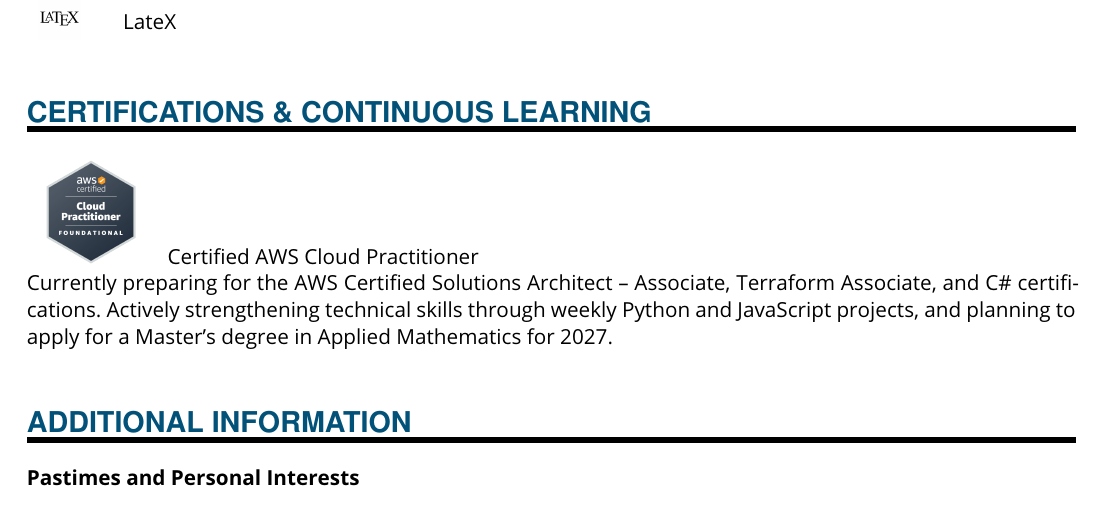
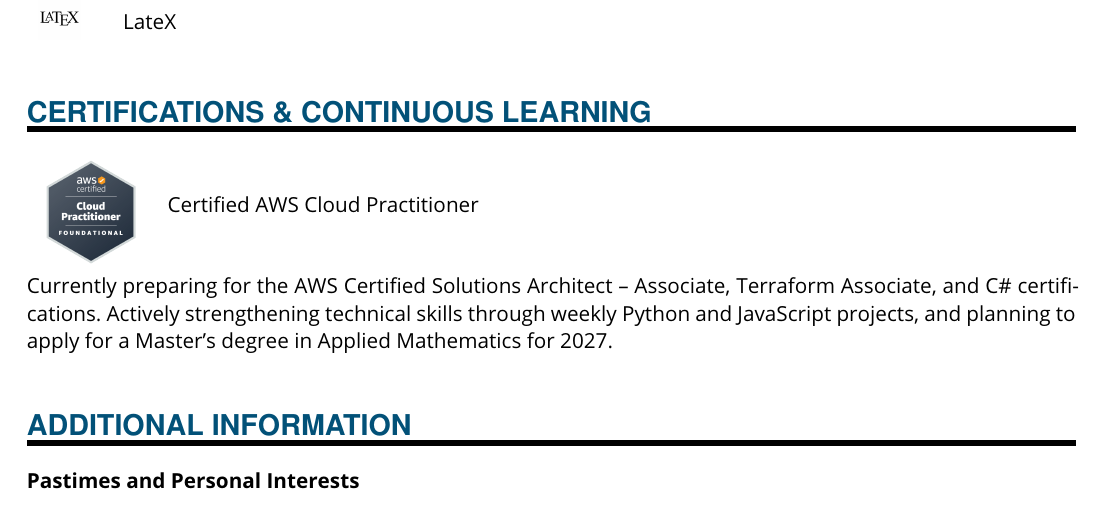
Before and after one commit to Ikinghorn/my-cv-latex-site, a LaTeX document (main.tex): part of page 2 of 2, cut so that both start at the same text. Compiled offline with pdfLaTeX.

Commit message:
Update main.tex

```diff
--- a/main.tex
+++ b/main.tex
@@ -83,8 +84,9 @@
 \sepspace
 \NewPart{Certifications \& Continuous Learning}{}
 \begin{tabular}{c l}
-\includegraphics[width=0.1\textwidth]{IMG/soft/AWS_CLOUD_PRAC.png} & Certified AWS Cloud Practitioner
+\raisebox{-0.5\height}{\includegraphics[width=0.1\textwidth]{IMG/soft/AWS_CLOUD_PRAC.png}} & Certified AWS Cloud Practitioner
 \end{tabular}
+\\
 \\
 \begin{minipage}[t]{\linewidth}
 Currently preparing for the AWS Certified Solutions Architect – Associate, Terraform Associate, and C\# certifications. Actively strengthening technical skills through weekly Python and JavaScript projects, and planning to apply for a Master’s degree in Applied Mathematics for 2027.
```
Also changed, not shown: main.tex (1 more changed lines).
